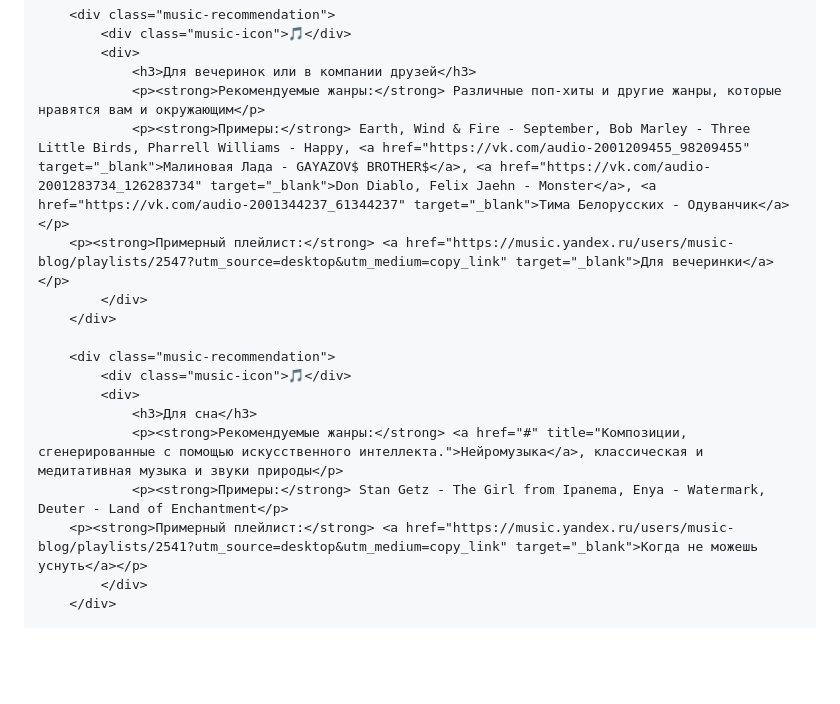
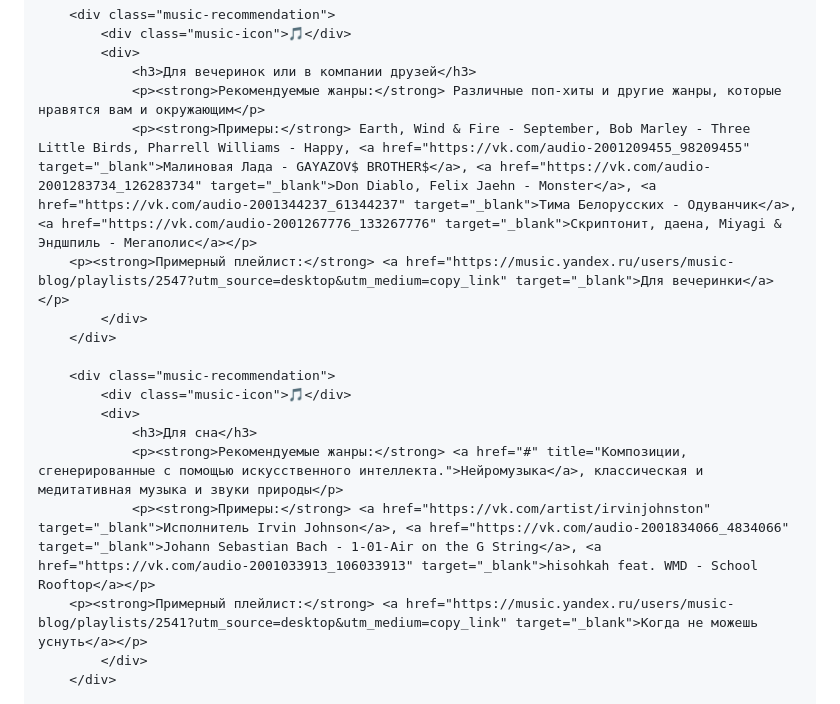
Before and after one commit to Arche1S/SiteNavigator, a Markdown page: README.md, the part around one of its changes. Drawn GitHub-style; blank space fills up the shorter version.

```diff
--- a/README.md
+++ b/README.md
@@ -180,7 +180,7 @@
             <div>
                 <h3>Для вечеринок или в компании друзей</h3>
                 <p><strong>Рекомендуемые жанры:</strong> Различные поп-хиты и другие жанры, которые нравятся вам и окружающим</p>
-                <p><strong>Примеры:</strong> Earth, Wind & Fire - September, Bob Marley - Three Little Birds, Pharrell Williams - Happy, <a href="https://vk.com/audio-2001209455_98209455" target="_blank">Малиновая Лада - GAYAZOV$ BROTHER$</a>, <a href="https://vk.com/audio-2001283734_126283734" target="_blank">Don Diablo, Felix Jaehn - Monster</a>, <a href="https://vk.com/audio-2001344237_61344237" target="_blank">Тима Белорусских - Одуванчик</a></p>
+                <p><strong>Примеры:</strong> Earth, Wind & Fire - September, Bob Marley - Three Little Birds, Pharrell Williams - Happy, <a href="https://vk.com/audio-2001209455_98209455" target="_blank">Малиновая Лада - GAYAZOV$ BROTHER$</a>, <a href="https://vk.com/audio-2001283734_126283734" target="_blank">Don Diablo, Felix Jaehn - Monster</a>, <a href="https://vk.com/audio-2001344237_61344237" target="_blank">Тима Белорусских - Одуванчик</a>, <a href="https://vk.com/audio-2001267776_133267776" target="_blank">Скриптонит, даена, Miyagi & Эндшпиль - Мегаполис</a></p>
 		<p><strong>Примерный плейлист:</strong> <a href="https://music.yandex.ru/users/music-blog/playlists/2547?utm_source=desktop&utm_medium=copy_link" target="_blank">Для вечеринки</a></p>
             </div>
         </div>
@@ -190,7 +190,7 @@
             <div>
                 <h3>Для сна</h3>
                 <p><strong>Рекомендуемые жанры:</strong> <a href="#" title="Композиции, сгенерированные с помощью искусственного интеллекта.">Нейромузыка</a>, классическая и медитативная музыка и звуки природы</p>
-                <p><strong>Примеры:</strong> Stan Getz - The Girl from Ipanema, Enya - Watermark, Deuter - Land of Enchantment</p>
+                <p><strong>Примеры:</strong> <a href="https://vk.com/artist/irvinjohnston" target="_blank">Исполнитель Irvin Johnson</a>, <a href="https://vk.com/audio-2001834066_4834066" target="_blank">Johann Sebastian Bach - 1-01-Air on the G String</a>, <a href="https://vk.com/audio-2001033913_106033913" target="_blank">hisohkah feat. WMD - School Rooftop</a></p>
 		<p><strong>Примерный плейлист:</strong> <a href="https://music.yandex.ru/users/music-blog/playlists/2541?utm_source=desktop&utm_medium=copy_link" target="_blank">Когда не можешь уснуть</a></p>
             </div>
         </div>
```
Also changed, not shown: other parts of README.md (+2 -2 lines).
